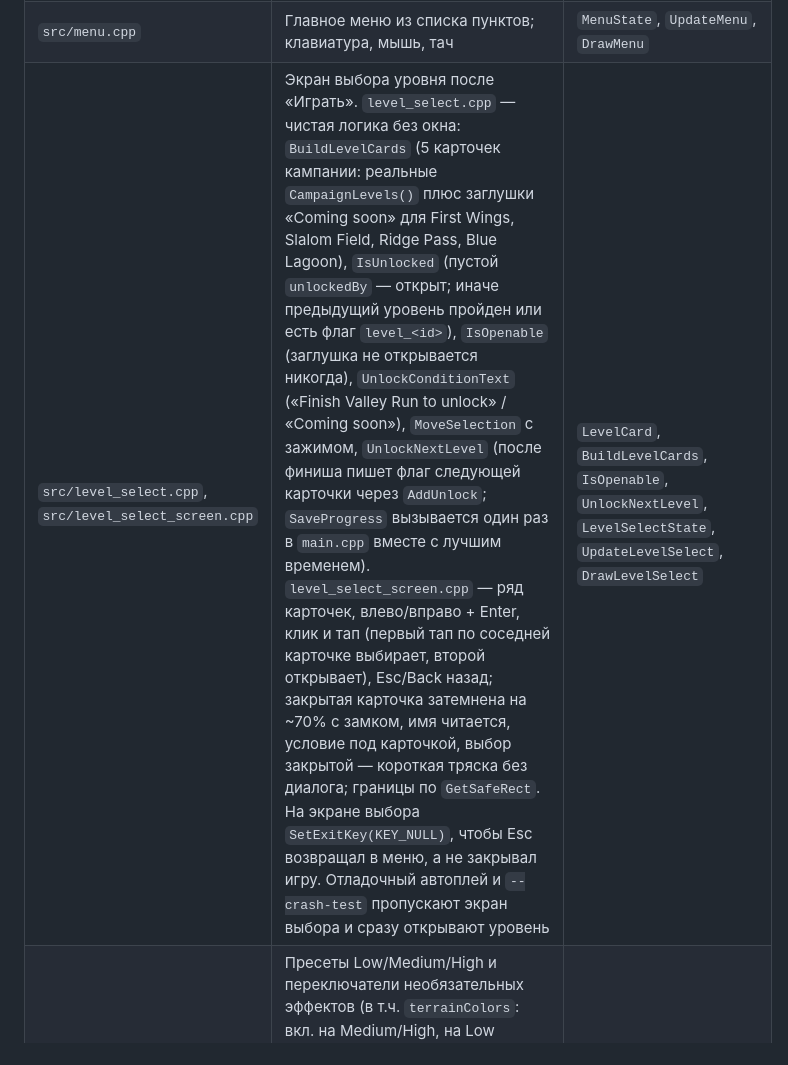
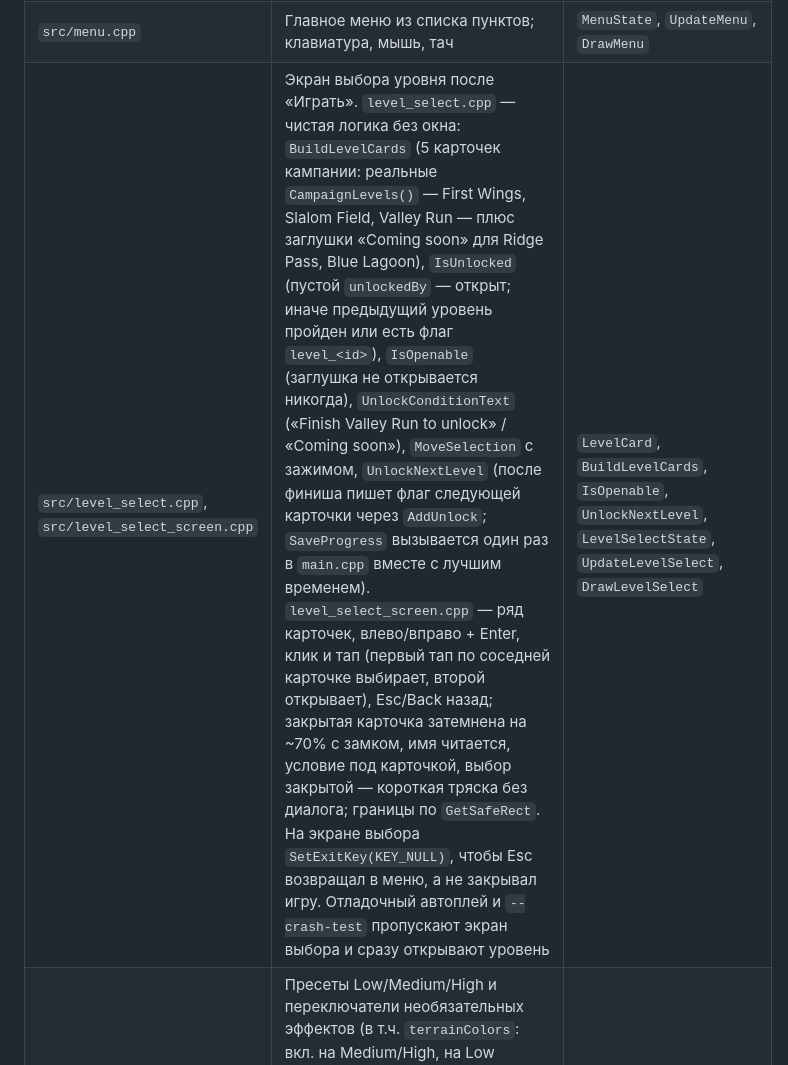
Before and after one commit to maratnek/claude-try-first, a Markdown page: docs/ARCHITECTURE.md, the part around one of its changes. Drawn GitHub-style.

Commit message:
Docs: registry and level select cards now include Slalom Field

```diff
--- a/docs/ARCHITECTURE.md
+++ b/docs/ARCHITECTURE.md
@@ -70,7 +70,7 @@ flowchart TD
 | `src/audio.cpp` | Синтез звука в коде: гул двигателя, удар при краше (плюс низкий гул взрыва `boomSound`, который синтезируется при каждом краше: громкость `0.25 + 0.75 s`, длина `0.8 + 1.8 s` с, при `s < 0.05` его нет; в лог пишется строка `AUDIO: crash s=... boom gain=...`), звон чекпоинта, ветер (зависит от скорости), глухой удар при мягкой посадке, щелчок кнопки UI (не обрывается сбросом `StopOneShotSounds`), глухой стук при мягком ударе о препятствие, общая громкость (`-`/`=`, шаг 0.1) | `EngineAudio`, `UpdateEngineAudio`, `UpdateWindAudio`, `PlayCrashSound(audio, s)`, `PlayChimeSound`, `PlayTouchdownSound`, `PlayClickSound`, `PlayDamageSound`, `SetMasterVolumeClamped` |
 | `src/safe_area.cpp` | Отступы безопасной зоны (вырез/индикатор «Домой») в экранных единицах. Только iOS: разница `SDL_GetDisplayBounds` и `SDL_GetDisplayUsableBounds` для дисплея 0, пересчитанная в размер окна; на desktop и Web всегда нули. `GetSafeRect` — экран минус отступы. Применяется к HUD (`main.cpp`, `DrawLevelHUD`), тач-кнопкам и стику (`input.cpp`), меню (пункты, заголовок, подсказка; отрисовка и хит-тест через `EntryRect`), экранам краха и результатов (центрируются по безопасной зоне, затемнение на весь экран); на iOS не проверено | `SafeArea`, `GetSafeArea`, `GetSafeRect` |
 | `src/menu.cpp` | Главное меню из списка пунктов; клавиатура, мышь, тач | `MenuState`, `UpdateMenu`, `DrawMenu` |
-| `src/level_select.cpp`, `src/level_select_screen.cpp` | Экран выбора уровня после «Играть». `level_select.cpp` — чистая логика без окна: `BuildLevelCards` (5 карточек кампании: реальные `CampaignLevels()` плюс заглушки «Coming soon» для First Wings, Slalom Field, Ridge Pass, Blue Lagoon), `IsUnlocked` (пустой `unlockedBy` — открыт; иначе предыдущий уровень пройден или есть флаг `level_<id>`), `IsOpenable` (заглушка не открывается никогда), `UnlockConditionText` («Finish Valley Run to unlock» / «Coming soon»), `MoveSelection` с зажимом, `UnlockNextLevel` (после финиша пишет флаг следующей карточки через `AddUnlock`; `SaveProgress` вызывается один раз в `main.cpp` вместе с лучшим временем). `level_select_screen.cpp` — ряд карточек, влево/вправо + Enter, клик и тап (первый тап по соседней карточке выбирает, второй открывает), Esc/Back назад; закрытая карточка затемнена на ~70% с замком, имя читается, условие под карточкой, выбор закрытой — короткая тряска без диалога; границы по `GetSafeRect`. На экране выбора `SetExitKey(KEY_NULL)`, чтобы Esc возвращал в меню, а не закрывал игру. Отладочный автоплей и `--crash-test` пропускают экран выбора и сразу открывают уровень | `LevelCard`, `BuildLevelCards`, `IsOpenable`, `UnlockNextLevel`, `LevelSelectState`, `UpdateLevelSelect`, `DrawLevelSelect` |
+| `src/level_select.cpp`, `src/level_select_screen.cpp` | Экран выбора уровня после «Играть». `level_select.cpp` — чистая логика без окна: `BuildLevelCards` (5 карточек кампании: реальные `CampaignLevels()` — First Wings, Slalom Field, Valley Run — плюс заглушки «Coming soon» для Ridge Pass, Blue Lagoon), `IsUnlocked` (пустой `unlockedBy` — открыт; иначе предыдущий уровень пройден или есть флаг `level_<id>`), `IsOpenable` (заглушка не открывается никогда), `UnlockConditionText` («Finish Valley Run to unlock» / «Coming soon»), `MoveSelection` с зажимом, `UnlockNextLevel` (после финиша пишет флаг следующей карточки через `AddUnlock`; `SaveProgress` вызывается один раз в `main.cpp` вместе с лучшим временем). `level_select_screen.cpp` — ряд карточек, влево/вправо + Enter, клик и тап (первый тап по соседней карточке выбирает, второй открывает), Esc/Back назад; закрытая карточка затемнена на ~70% с замком, имя читается, условие под карточкой, выбор закрытой — короткая тряска без диалога; границы по `GetSafeRect`. На экране выбора `SetExitKey(KEY_NULL)`, чтобы Esc возвращал в меню, а не закрывал игру. Отладочный автоплей и `--crash-test` пропускают экран выбора и сразу открывают уровень | `LevelCard`, `BuildLevelCards`, `IsOpenable`, `UnlockNextLevel`, `LevelSelectState`, `UpdateLevelSelect`, `DrawLevelSelect` |
 | `src/settings.cpp` | Пресеты Low/Medium/High и переключатели необязательных эффектов (в т.ч. `terrainColors`: вкл. на Medium/High, на Low рельеф плоско-зелёный; `scatterDensity`: 0 на Low, 0.35 на Medium, 1 на High; `cloudCount`: 0 / 12 / 30; `smokePuffs`: 0 / 24 / 64; `debrisPieces`: 4 / 6 / 12; `explosionFire` (шары огня; на Low вместо них оранжевое кольцо): выкл. / вкл. / вкл.; `explosionSmoke` (клякс в дым-столбе от краша): 12 / 32 / 64; `speedStreaks`: 0 / 16 / 40; `rainDrops`: 0 / 80 / 200; `snowFlakes`: 0 / 0 / 200) | `GraphicsSettings`, `InitGraphicsSettings` |
 | `src/progress.cpp`, `src/progress_store.cpp` | Сохранение прогресса (лучшее время уровня 1 подключено в `main.cpp`: читается при старте и сохраняется после финиша; громкость и пресет пока не подключены): лучшее время и звёзды по уровням, флаги разблокировок, громкость, пресет. Текстовый формат `key=value` с `version=1`; неизвестные ключи и битые строки пропускаются. Хранилище: desktop — `progress.cfg` рядом с исполняемым файлом, Web — `localStorage` (ключ `flightgame.progress`), iOS — заглушка | `ProgressData`, `RecordLevelResult`, `ParseProgress`, `SerializeProgress`, `LoadProgress`, `SaveProgress` |
 
```
Also changed, not shown: other parts of docs/ARCHITECTURE.md (+1 -1 lines).
